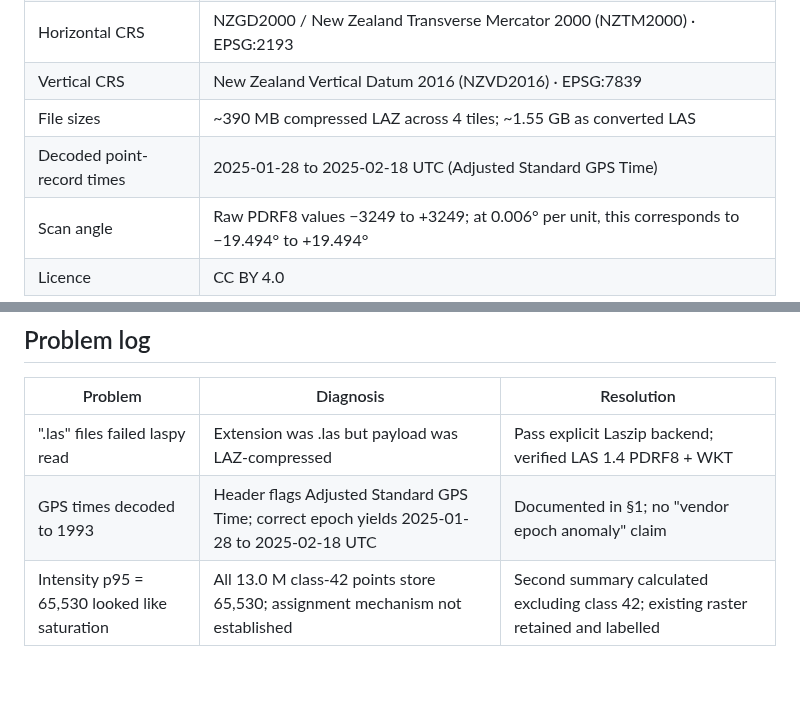
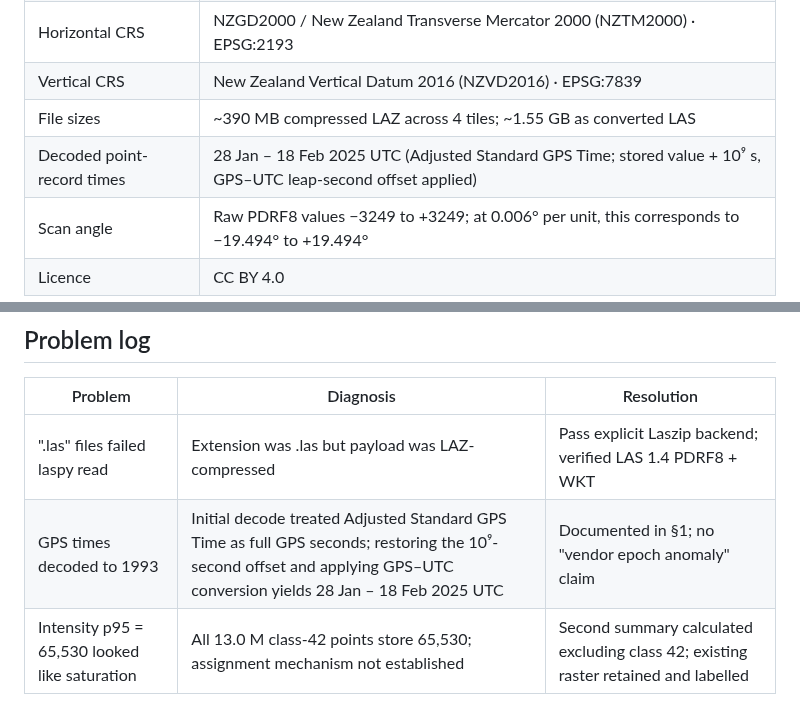
Before and after one commit to nicole140002-wang/Tauranga-Coastal-LiDAR-QC-and-ArcGIS-Products, a Markdown page: README.md, 2 parts joined by grey strips. Drawn GitHub-style; blank space fills up the shorter version.

Commit message:
Clarify GPS time decode: +1e9 offset, leap seconds

```diff
--- a/README.md
+++ b/README.md
@@ -35,7 +35,7 @@ A hands-on exercise on real LINZ coastal LiDAR data: I downloaded 4 LAZ tiles (4
 | Horizontal CRS | NZGD2000 / New Zealand Transverse Mercator 2000 (NZTM2000) · EPSG:2193 |
 | Vertical CRS | New Zealand Vertical Datum 2016 (NZVD2016) · EPSG:7839 |
 | File sizes | ~390 MB compressed LAZ across 4 tiles; ~1.55 GB as converted LAS |
-| Decoded point-record times | 2025-01-28 to 2025-02-18 UTC (Adjusted Standard GPS Time) |
+| Decoded point-record times | 28 Jan – 18 Feb 2025 UTC (Adjusted Standard GPS Time; stored value + 10⁹ s, GPS–UTC leap-second offset applied) |
 | Scan angle | Raw PDRF8 values −3249 to +3249; at 0.006° per unit, this corresponds to −19.494° to +19.494° |
 | Licence | CC BY 4.0 |
 
@@ -141,7 +141,7 @@ No NZVD2016–Chart Datum offset, MHWS elevation, surveyed drying line or verifi
 | Problem | Diagnosis | Resolution |
 |---|---|---|
 | ".las" files failed laspy read | Extension was .las but payload was LAZ-compressed | Pass explicit Laszip backend; verified LAS 1.4 PDRF8 + WKT |
-| GPS times decoded to 1993 | Header flags Adjusted Standard GPS Time; correct epoch yields 2025-01-28 to 2025-02-18 UTC | Documented in §1; no "vendor epoch anomaly" claim |
+| GPS times decoded to 1993 | Initial decode treated Adjusted Standard GPS Time as full GPS seconds; restoring the 10⁹-second offset and applying GPS–UTC conversion yields 28 Jan – 18 Feb 2025 UTC | Documented in §1; no "vendor epoch anomaly" claim |
 | Intensity p95 = 65,530 looked like saturation | All 13.0 M class-42 points store 65,530; assignment mechanism not established | Second summary calculated excluding class 42; existing raster retained and labelled |
 
 ## Provenance
```
